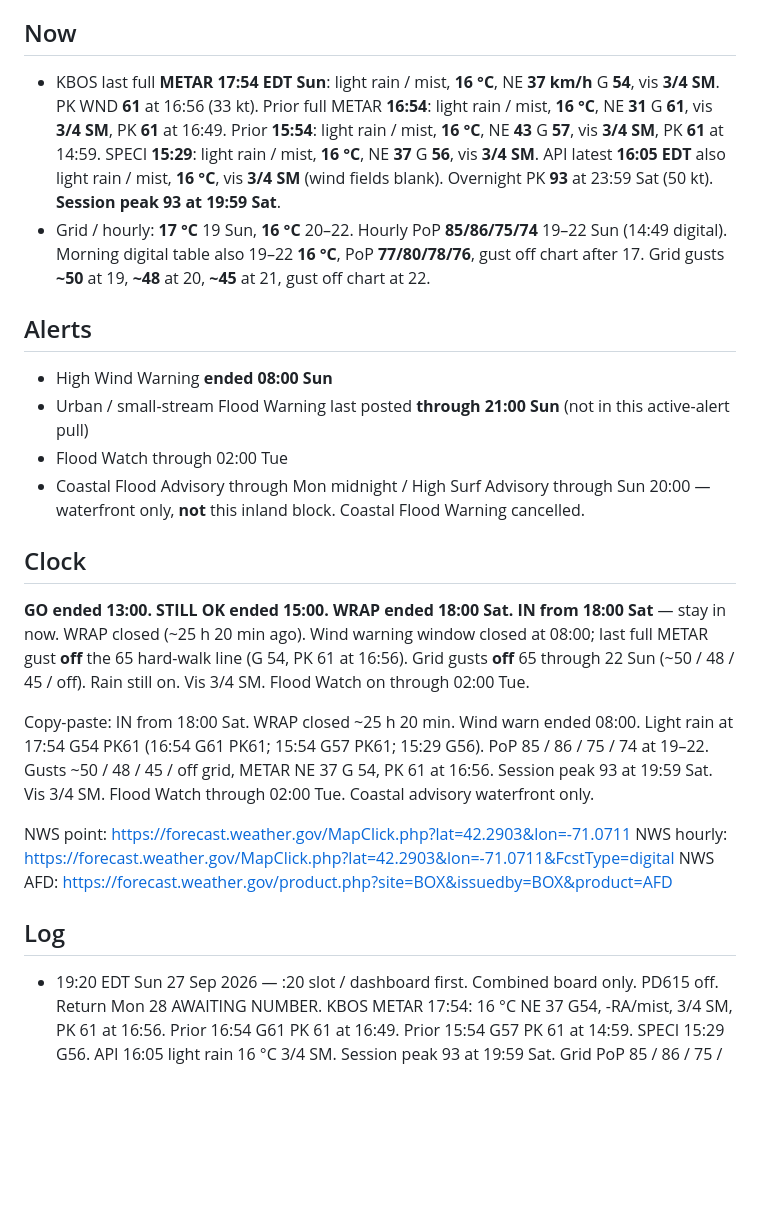
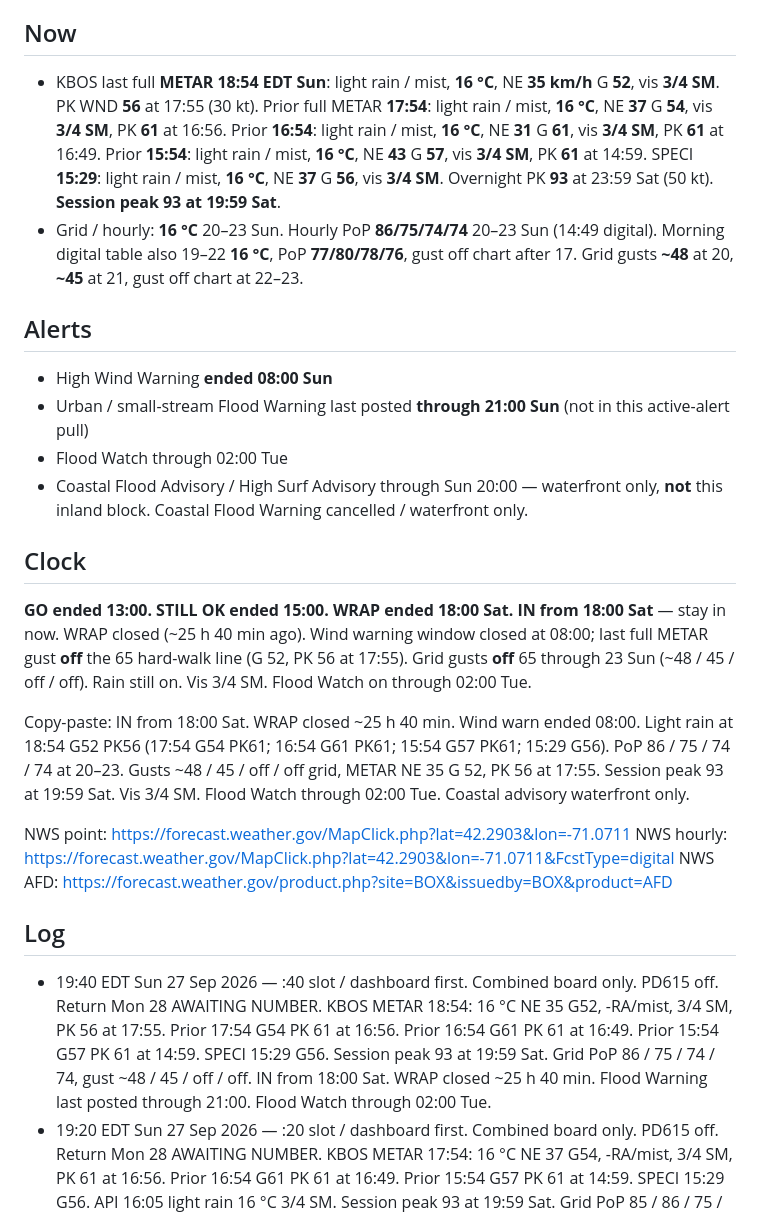
Before and after one commit to charlie-kilo13/pd615-ticker, a Markdown page: DASHBOARD.md, the part around one of its changes. GitHub-like rendering; blank space fills up the shorter version.

Commit message:
19:40 EDT Sun 27 Sep 2026 dashboard slot — combined board, PD615 off

```diff
--- a/DASHBOARD.md
+++ b/DASHBOARD.md
@@ -5,26 +5,27 @@ Updated 19:20 EDT Sun 27 Sep 2026 · NWS digital last good 14:49 Sun · weather
 One board. Storm + log only. PD615 inbound watch complete — removed. Return card Mon 28: AWAITING NUMBER.
 
 ## Now
-- KBOS last full **METAR 17:54 EDT Sun**: light rain / mist, **16 °C**, NE **37 km/h** G **54**, vis **3/4 SM**. PK WND **61** at 16:56 (33 kt). Prior full METAR **16:54**: light rain / mist, **16 °C**, NE **31** G **61**, vis **3/4 SM**, PK **61** at 16:49. Prior **15:54**: light rain / mist, **16 °C**, NE **43** G **57**, vis **3/4 SM**, PK **61** at 14:59. SPECI **15:29**: light rain / mist, **16 °C**, NE **37** G **56**, vis **3/4 SM**. API latest **16:05 EDT** also light rain / mist, **16 °C**, vis **3/4 SM** (wind fields blank). Overnight PK **93** at 23:59 Sat (50 kt). **Session peak 93 at 19:59 Sat**.
-- Grid / hourly: **17 °C** 19 Sun, **16 °C** 20–22. Hourly PoP **85/86/75/74** 19–22 Sun (14:49 digital). Morning digital table also 19–22 **16 °C**, PoP **77/80/78/76**, gust off chart after 17. Grid gusts **~50** at 19, **~48** at 20, **~45** at 21, gust off chart at 22.
+- KBOS last full **METAR 18:54 EDT Sun**: light rain / mist, **16 °C**, NE **35 km/h** G **52**, vis **3/4 SM**. PK WND **56** at 17:55 (30 kt). Prior full METAR **17:54**: light rain / mist, **16 °C**, NE **37** G **54**, vis **3/4 SM**, PK **61** at 16:56. Prior **16:54**: light rain / mist, **16 °C**, NE **31** G **61**, vis **3/4 SM**, PK **61** at 16:49. Prior **15:54**: light rain / mist, **16 °C**, NE **43** G **57**, vis **3/4 SM**, PK **61** at 14:59. SPECI **15:29**: light rain / mist, **16 °C**, NE **37** G **56**, vis **3/4 SM**. Overnight PK **93** at 23:59 Sat (50 kt). **Session peak 93 at 19:59 Sat**.
+- Grid / hourly: **16 °C** 20–23 Sun. Hourly PoP **86/75/74/74** 20–23 Sun (14:49 digital). Morning digital table also 19–22 **16 °C**, PoP **77/80/78/76**, gust off chart after 17. Grid gusts **~48** at 20, **~45** at 21, gust off chart at 22–23.
 
 ## Alerts
 - High Wind Warning **ended 08:00 Sun**
 - Urban / small-stream Flood Warning last posted **through 21:00 Sun** (not in this active-alert pull)
 - Flood Watch through 02:00 Tue
-- Coastal Flood Advisory through Mon midnight / High Surf Advisory through Sun 20:00 — waterfront only, **not** this inland block. Coastal Flood Warning cancelled.
+- Coastal Flood Advisory / High Surf Advisory through Sun 20:00 — waterfront only, **not** this inland block. Coastal Flood Warning cancelled / waterfront only.
 
 ## Clock
 **GO ended 13:00. STILL OK ended 15:00. WRAP ended 18:00 Sat.**
-**IN from 18:00 Sat** — stay in now. WRAP closed (~25 h 20 min ago). Wind warning window closed at 08:00; last full METAR gust **off** the 65 hard-walk line (G 54, PK 61 at 16:56). Grid gusts **off** 65 through 22 Sun (~50 / 48 / 45 / off). Rain still on. Vis 3/4 SM. Flood Watch on through 02:00 Tue.
+**IN from 18:00 Sat** — stay in now. WRAP closed (~25 h 40 min ago). Wind warning window closed at 08:00; last full METAR gust **off** the 65 hard-walk line (G 52, PK 56 at 17:55). Grid gusts **off** 65 through 23 Sun (~48 / 45 / off / off). Rain still on. Vis 3/4 SM. Flood Watch on through 02:00 Tue.
 
-Copy-paste: IN from 18:00 Sat. WRAP closed ~25 h 20 min. Wind warn ended 08:00. Light rain at 17:54 G54 PK61 (16:54 G61 PK61; 15:54 G57 PK61; 15:29 G56). PoP 85 / 86 / 75 / 74 at 19–22. Gusts ~50 / 48 / 45 / off grid, METAR NE 37 G 54, PK 61 at 16:56. Session peak 93 at 19:59 Sat. Vis 3/4 SM. Flood Watch through 02:00 Tue. Coastal advisory waterfront only.
+Copy-paste: IN from 18:00 Sat. WRAP closed ~25 h 40 min. Wind warn ended 08:00. Light rain at 18:54 G52 PK56 (17:54 G54 PK61; 16:54 G61 PK61; 15:54 G57 PK61; 15:29 G56). PoP 86 / 75 / 74 / 74 at 20–23. Gusts ~48 / 45 / off / off grid, METAR NE 35 G 52, PK 56 at 17:55. Session peak 93 at 19:59 Sat. Vis 3/4 SM. Flood Watch through 02:00 Tue. Coastal advisory waterfront only.
 
 NWS point: https://forecast.weather.gov/MapClick.php?lat=42.2903&lon=-71.0711
 NWS hourly: https://forecast.weather.gov/MapClick.php?lat=42.2903&lon=-71.0711&FcstType=digital
 NWS AFD: https://forecast.weather.gov/product.php?site=BOX&issuedby=BOX&product=AFD
 
 ## Log
+- 19:40 EDT Sun 27 Sep 2026 — :40 slot / dashboard first. Combined board only. PD615 off. Return Mon 28 AWAITING NUMBER. KBOS METAR 18:54: 16 °C NE 35 G52, -RA/mist, 3/4 SM, PK 56 at 17:55. Prior 17:54 G54 PK 61 at 16:56. Prior 16:54 G61 PK 61 at 16:49. Prior 15:54 G57 PK 61 at 14:59. SPECI 15:29 G56. Session peak 93 at 19:59 Sat. Grid PoP 86 / 75 / 74 / 74, gust ~48 / 45 / off / off. IN from 18:00 Sat. WRAP closed ~25 h 40 min. Flood Warning last posted through 21:00. Flood Watch through 02:00 Tue.
 - 19:20 EDT Sun 27 Sep 2026 — :20 slot / dashboard first. Combined board only. PD615 off. Return Mon 28 AWAITING NUMBER. KBOS METAR 17:54: 16 °C NE 37 G54, -RA/mist, 3/4 SM, PK 61 at 16:56. Prior 16:54 G61 PK 61 at 16:49. Prior 15:54 G57 PK 61 at 14:59. SPECI 15:29 G56. API 16:05 light rain 16 °C 3/4 SM. Session peak 93 at 19:59 Sat. Grid PoP 85 / 86 / 75 / 74, gust ~50 / 48 / 45 / off. IN from 18:00 Sat. WRAP closed ~25 h 20 min. Flood Warning last posted through 21:00. Flood Watch through 02:00 Tue.
 - 19:14 EDT Sun 27 Sep 2026 — :14 off-slot / dashboard first. Combined board only. PD615 off. Return Mon 28 AWAITING NUMBER. KBOS METAR 17:54: 16 °C NE 37 G54, -RA/mist, 3/4 SM, PK 61 at 16:56. Prior 16:54 G61 PK 61 at 16:49. Prior 15:54 G57 PK 61 at 14:59. SPECI 15:29 G56. API 16:05 light rain 16 °C 3/4 SM. Session peak 93 at 19:59 Sat. Grid PoP 85 / 86 / 75 / 74, gust ~50 / 48 / 45 / off. IN from 18:00 Sat. WRAP closed ~25 h 14 min. Flood Watch through 02:00 Tue.
 - 18:40 EDT Sun 27 Sep 2026 — :40 slot / dashboard first. Combined board only. PD615 off. Return Mon 28 AWAITING NUMBER. KBOS METAR 17:54: 16 °C NE 37 G54, -RA/mist, 3/4 SM, PK 61 at 16:56. Prior 16:54 G61 PK 61 at 16:49. Prior 15:54 G57 PK 61 at 14:59. SPECI 15:29 G56. Session peak 93 at 19:59 Sat. Grid PoP 85 / 86 / 75 / 74, gust ~50 / 48 / 45 / off. IN from 18:00 Sat. WRAP closed ~24 h 40 min. Flood Warning through 21:00. Flood Watch through 02:00 Tue.
```
Also changed, not shown: other parts of DASHBOARD.md (+1 -1 lines).
